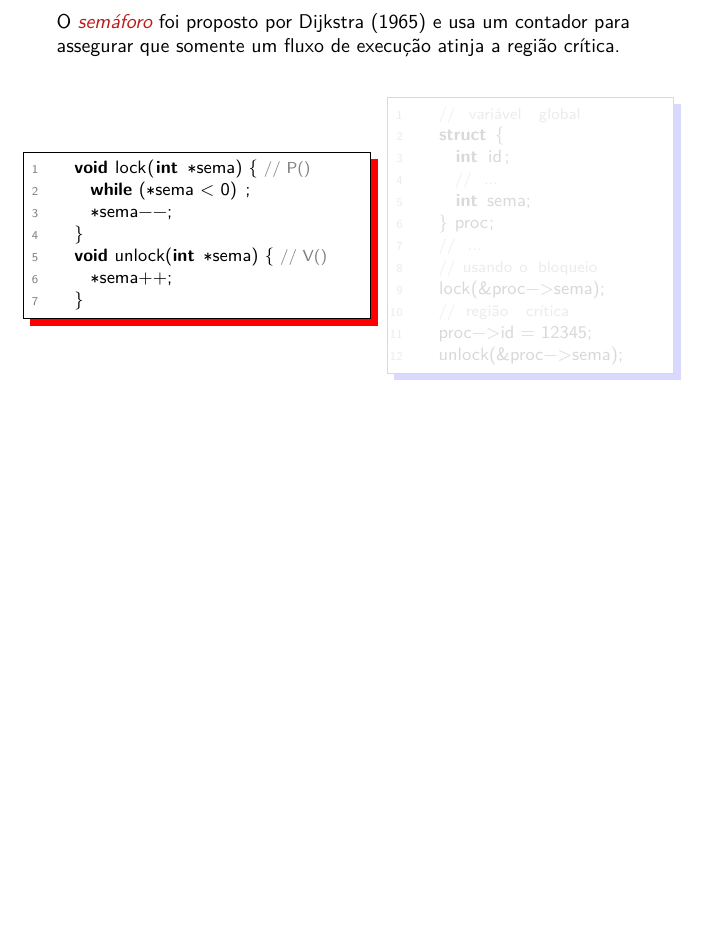
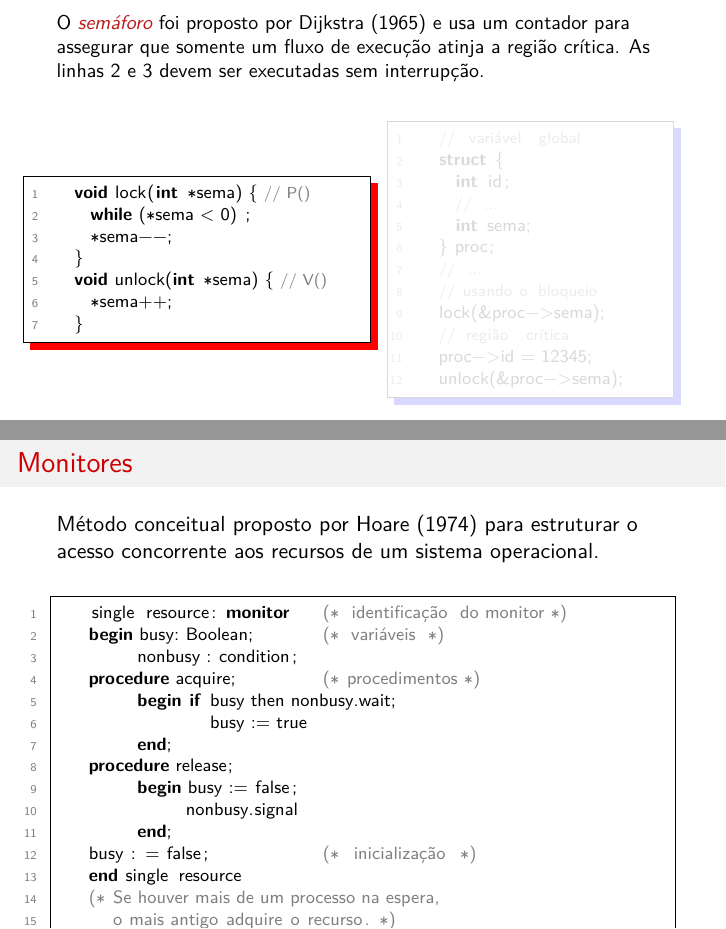
Before and after one commit to aholanda/edu-sistemas-operacionais, a LaTeX document (slides/main.tex, which reads slides/lock.tex): part of page 11 of 12 before the commit and two parts of pages 11 and 13 of 13 after it, the two joined at a grey line, cut so that both start at the same text, the shorter picture padded with empty space. Compiled offline with XeLaTeX.

Commit message:
finish slide about monitor

```diff
--- a/slides/lock.tex
+++ b/slides/lock.tex
@@ -279,7 +279,8 @@
   \frametitle{Semáforo}
   \small O \alert{\em semáforo} foi proposto por Dijkstra~(1965)
   e usa um contador para assegurar que somente um fluxo de execução
-  atinja a região crítica.
+  atinja a região crítica. \only<1>{As linhas 2 e 3 devem ser executadas
+  sem interrupção.}
   \bigskip
 
   \begin{columns}
@@ -313,6 +314,34 @@
 \end{lstlisting}
 \end{column}
   \end{columns}
+\end{frame}
+
+\lstset{morecomment=[s][\color{gray}]{(*}{*)}}
+\begin{frame}[fragile]
+  \frametitle{Monitores}
+
+  Método conceitual proposto por Hoare~(1974) para estruturar o acesso
+  concorrente aos recursos de um sistema operacional.\bigskip
+
+  \centering
+  \begin{lstlisting}[morekeywords={begin,end,%
+      monitor,procedure},frame=single]
+    single resource: monitor     (* identificação do monitor *)
+    begin busy: Boolean;         (* variáveis *)
+          nonbusy : condition;
+    procedure acquire;           (* procedimentos *)
+          begin if busy then nonbusy.wait;
+                   busy := true
+          end;
+    procedure release;
+          begin busy := false;
+                nonbusy.signal
+          end;
+    busy : = false;              (* inicialização *)
+    end single resource
+    (* Se houver mais de um processo na espera,
+       o mais antigo adquire o recurso. *)
+  \end{lstlisting}
 \end{frame}
 
 %%%%%%%%%%%%%%%%%%%%%%%%%%%%%%%%%%%%%%%%%%%%%%%%%%%%%%%%%%%%%%%%
```
